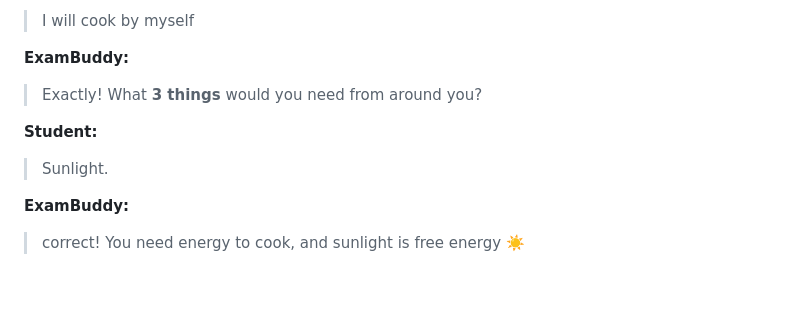
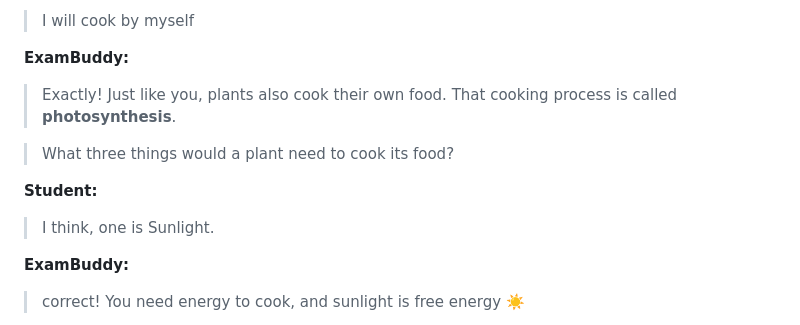
Before and after one commit to Raguram-N/Exam_Buddy_Student_Screen, a Markdown page: README.md, the part around the change. Rendered like a GitHub page; blank space fills up the shorter version.

```diff
--- a/README.md
+++ b/README.md
@@ -122,12 +122,14 @@ Update Mastery Progress
 
 **ExamBuddy:**
 
-> Exactly! What **3 things** would you need from around you?
+> Exactly! Just like you, plants also cook their own food. That cooking process is called **photosynthesis**.
+
+> What three things would a plant need to cook its food?
 
 
 **Student:**
 
-> Sunlight.
+> I think, one is Sunlight.
 
 **ExamBuddy:**
 
```
